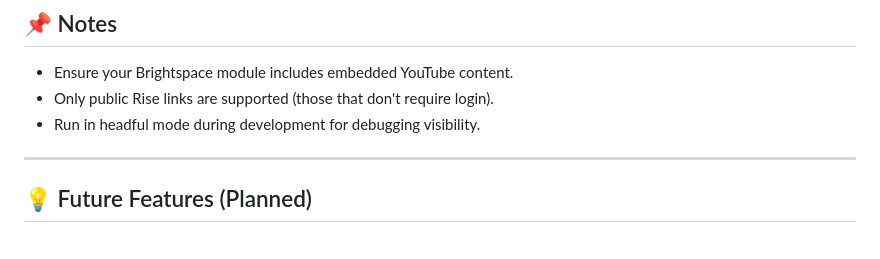
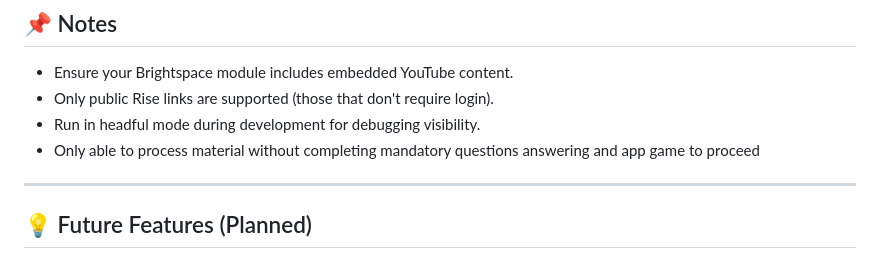
Before and after one commit to KaiKaiKai04/brightspace-yt-scraper, a Markdown page: README.md, the part around the change. Drawn GitHub-style.

```diff
--- a/README.md
+++ b/README.md
@@ -100,6 +100,7 @@ Server will run at [http://localhost:3000](http://localhost:3000)
 * Ensure your Brightspace module includes embedded YouTube content.
 * Only public Rise links are supported (those that don't require login).
 * Run in headful mode during development for debugging visibility.
+* Only able to process material without completing mandatory questions answering and app game to proceed
 
 ---
 
```
